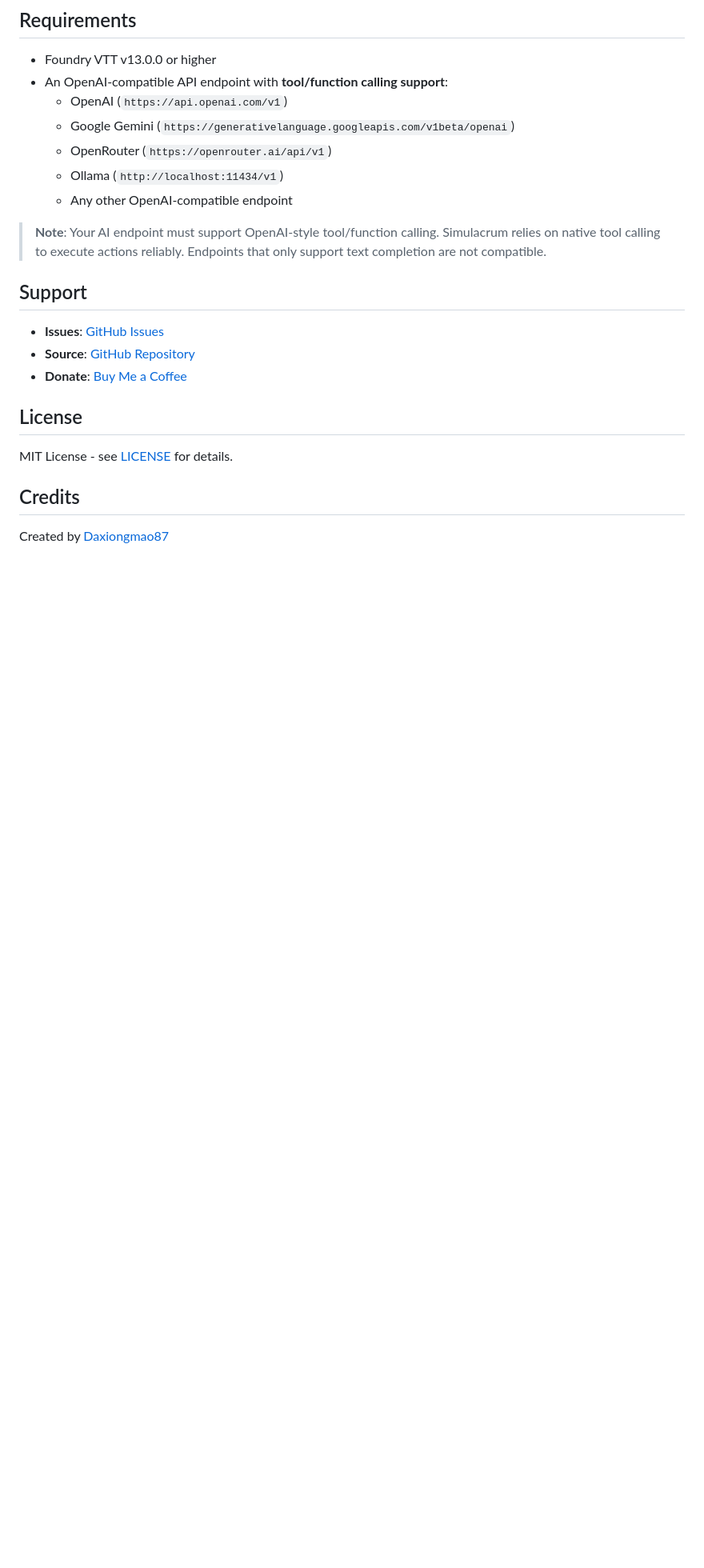
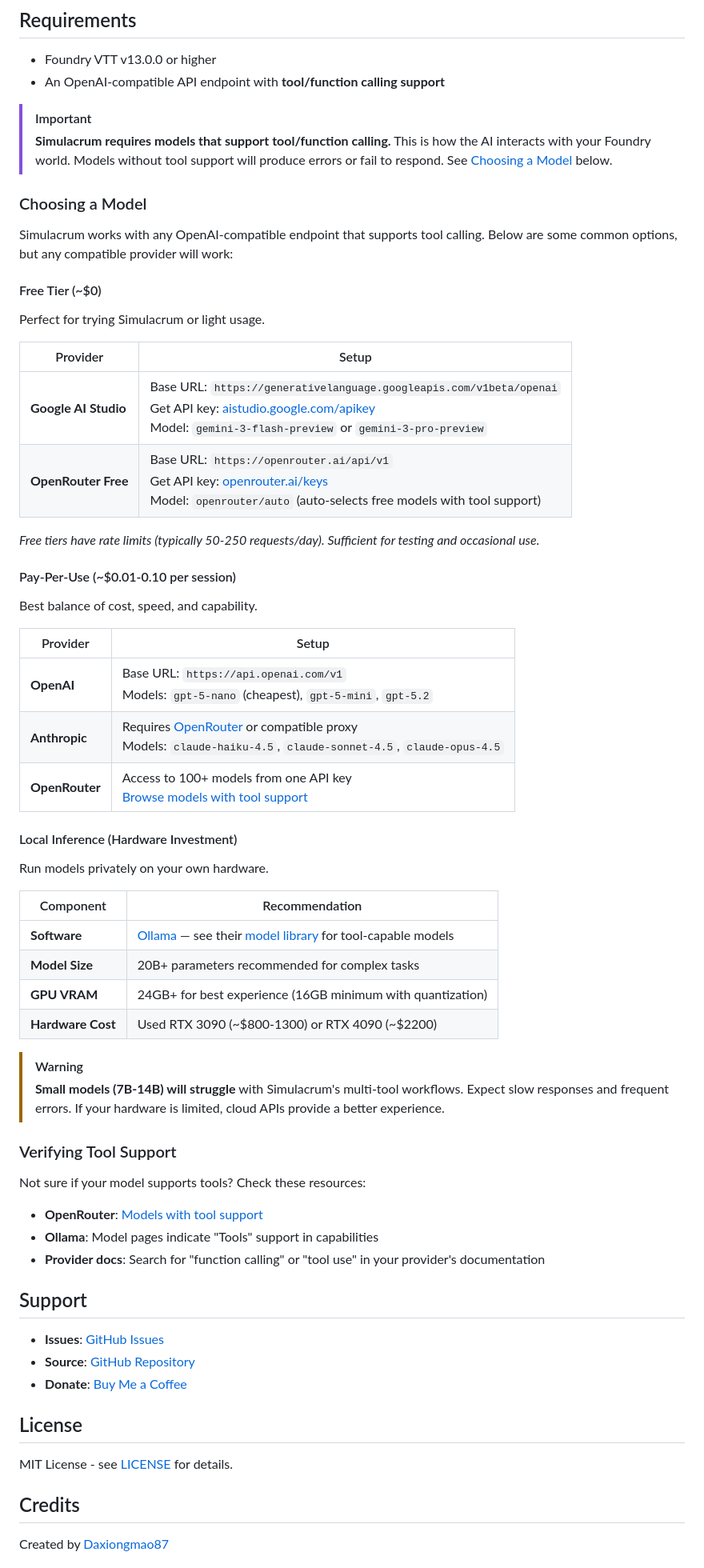
Before and after one commit to Daxiongmao87/simulacrum-foundry, a Markdown page: README.md, the part around one of its changes. Shown at 80% size. GitHub-like rendering; blank space fills up the shorter version.

```diff
--- a/README.md
+++ b/README.md
@@ -138,14 +140,56 @@ For advanced users, Simulacrum can execute arbitrary JavaScript, enabling comple
 ## Requirements
 
 - Foundry VTT v13.0.0 or higher
-- An OpenAI-compatible API endpoint with **tool/function calling support**:
-  - OpenAI (`https://api.openai.com/v1`)
-  - Google Gemini (`https://generativelanguage.googleapis.com/v1beta/openai`)
-  - OpenRouter (`https://openrouter.ai/api/v1`)
-  - Ollama (`http://localhost:11434/v1`)
-  - Any other OpenAI-compatible endpoint
+- An OpenAI-compatible API endpoint with **tool/function calling support**
 
-> **Note**: Your AI endpoint must support OpenAI-style tool/function calling. Simulacrum relies on native tool calling to execute actions reliably. Endpoints that only support text completion are not compatible.
+> [!IMPORTANT]
+> **Simulacrum requires models that support tool/function calling.** This is how the AI interacts with your Foundry world. Models without tool support will produce errors or fail to respond. See [Choosing a Model](#choosing-a-model) below.
+
+### Choosing a Model
+
+Simulacrum works with any OpenAI-compatible endpoint that supports tool calling. Below are some common options, but any compatible provider will work:
+
+#### Free Tier (~$0)
+
+Perfect for trying Simulacrum or light usage.
+
+| Provider | Setup |
+|----------|-------|
+| **Google AI Studio** | Base URL: `https://generativelanguage.googleapis.com/v1beta/openai`<br>Get API key: [aistudio.google.com/apikey](https://aistudio.google.com/apikey)<br>Model: `gemini-3-flash-preview` or `gemini-3-pro-preview` |
+| **OpenRouter Free** | Base URL: `https://openrouter.ai/api/v1`<br>Get API key: [openrouter.ai/keys](https://openrouter.ai/keys)<br>Model: `openrouter/auto` (auto-selects free models with tool support) |
+
+*Free tiers have rate limits (typically 50-250 requests/day). Sufficient for testing and occasional use.*
+
+#### Pay-Per-Use (~$0.01-0.10 per session)
+
+Best balance of cost, speed, and capability.
+
+| Provider | Setup |
+|----------|-------|
+| **OpenAI** | Base URL: `https://api.openai.com/v1`<br>Models: `gpt-5-nano` (cheapest), `gpt-5-mini`, `gpt-5.2` |
+| **Anthropic** | Requires [OpenRouter](https://openrouter.ai) or compatible proxy<br>Models: `claude-haiku-4.5`, `claude-sonnet-4.5`, `claude-opus-4.5` |
+| **OpenRouter** | Access to 100+ models from one API key<br>[Browse models with tool support](https://openrouter.ai/models?supported_parameters=tools) |
+
+#### Local Inference (Hardware Investment)
+
+Run models privately on your own hardware.
+
+| Component | Recommendation |
+|-----------|---------------|
+| **Software** | [Ollama](https://ollama.com) — see their [model library](https://ollama.com/library) for tool-capable models |
+| **Model Size** | 20B+ parameters recommended for complex tasks |
+| **GPU VRAM** | 24GB+ for best experience (16GB minimum with quantization) |
+| **Hardware Cost** | Used RTX 3090 (~$800-1300) or RTX 4090 (~$2200) |
+
+> [!WARNING]
+> **Small models (7B-14B) will struggle** with Simulacrum's multi-tool workflows. Expect slow responses and frequent errors. If your hardware is limited, cloud APIs provide a better experience.
+
+### Verifying Tool Support
+
+Not sure if your model supports tools? Check these resources:
+- **OpenRouter**: [Models with tool support](https://openrouter.ai/models?supported_parameters=tools)
+- **Ollama**: Model pages indicate "Tools" support in capabilities
+- **Provider docs**: Search for "function calling" or "tool use" in your provider's documentation
 
 ## Support
 
```
Also changed, not shown: other parts of README.md (+2 -0 lines), docs/GETTING-STARTED.md (added, +149 -0 lines).
